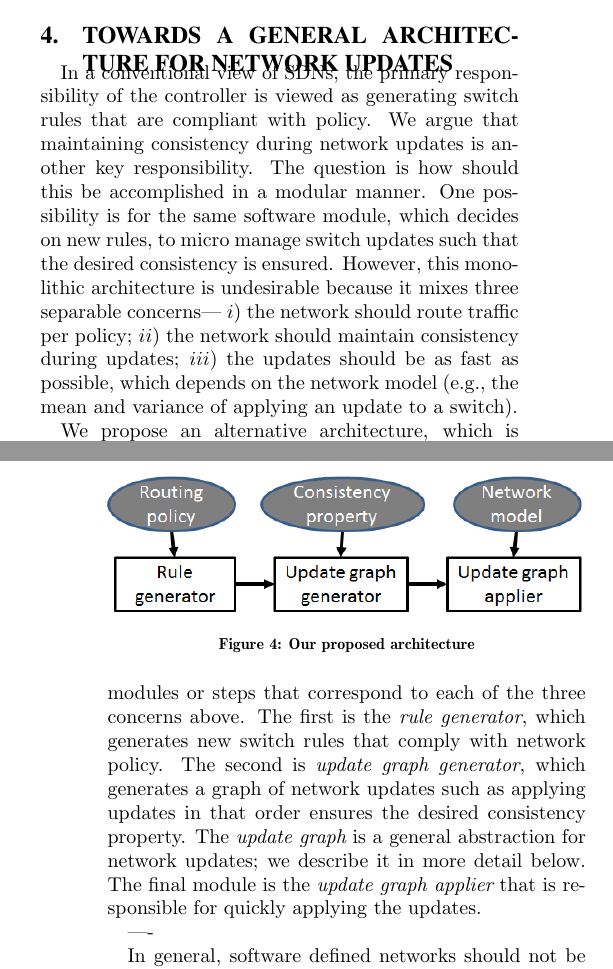
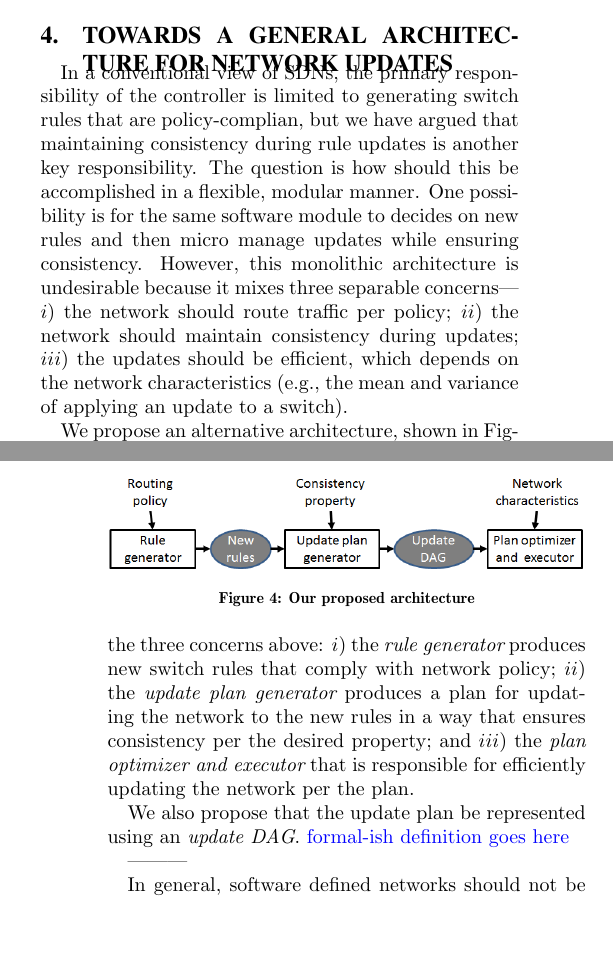
Before and after one commit to ratulm/consistency, a LaTeX paper (paper.tex, which reads discussion.tex): two parts of the columns of pages 5 and 6 of 8, joined at a grey line, cut so that both start at the same text, the shorter picture padded with empty space. Compiled offline with pdfLaTeX.

Commit message:
more tinkering of section 4.

```diff
--- a/discussion.tex
+++ b/discussion.tex
@@ -1,7 +1,7 @@
 \section{Towards a general architecture for network updates}
 \label{sec:discussion}
 
-In a conventional view of SDNs, the primary responsibility of the controller is viewed as generating switch rules that are compliant with policy. We argue that maintaining consistency during network updates is another key responsibility. The question is how should this be accomplished in a modular manner. One possibility is for the same software module, which decides on new rules, to micro manage switch updates such that the desired consistency is ensured. However, this monolithic architecture is undesirable because it mixes three separable concerns--- $i)$ the network should route traffic per policy; $ii)$ the network should maintain consistency during updates; $iii)$ the updates should be as fast as possible, which depends on the network model (e.g., the mean and variance of applying an update to a switch).
+In a conventional view of SDNs, the primary responsibility of the controller is limited to generating switch rules that are policy-complian, but we have argued that maintaining consistency during rule updates is another key responsibility. The question is how should this be accomplished in a flexible, modular manner. One possibility is for the same software module to decides on new rules and then micro manage updates while ensuring consistency. However, this monolithic architecture is undesirable because it mixes three separable concerns--- $i)$ the network should route traffic per policy; $ii)$ the network should maintain consistency during updates; $iii)$ the updates should be efficient, which depends on the network characteristics (e.g., the mean and variance of applying an update to a switch).
 
 \begin{figure}[t!]
   \centering
@@ -9,9 +9,11 @@ In a conventional view of SDNs, the primary responsibility of the controller is
   \caption{Our proposed architecture}\label{fig:arch}
 \end{figure}
 
-We propose an alternative architecture, which is shown in Figure~\ref{fig:arch}. It is composed of three (logical) modules or steps that correspond to each of the three concerns above. The first is the {\em rule generator}, which generates new switch rules that comply with network policy. The second is {\em update graph generator}, which generates a graph of network updates such as applying updates in that order ensures the desired consistency property. The {\em update graph} is a general abstraction for network updates; we describe it in more detail below. The final module is the {\em update graph applier} that is responsible for quickly applying the updates.
+We propose an alternative architecture, shown in Figure~\ref{fig:arch}. It is composed of three parts, corresponding to the three concerns above: $i)$ the {\em rule generator} produces new switch rules that comply with network policy; $ii)$ the {\em update plan generator} produces a plan for updating the network to the new rules in a way that ensures consistency per the desired property; and $iii)$  the {\em plan optimizer and executor} that is responsible for efficiently updating the network per the plan.
 
-----
+We also propose that the update plan be represented using an {\em update DAG}. \ratul{formal-ish definition goes here}
+
+---------
 
 In general, software defined networks should not be modeled by mere rules or rule changes, but rather by \emph{rule dependencies}. As we showed in this paper, rules changes often depend on each other, before a new rule can be used, one must make sure that other rules are already in place, or that other rules are being removed. These rule dependencies in general form a directed graph we call the dependency graph, as follows: The nodes of the dependency graph are rule changes, e.g. insert, remove, or change a rule at some node. These nodes are connected by directed edges that represent dependencies between rule changes. If a node does not have an edge pointing to it, the rule can be implemented immediately.
 
```
Also changed, not shown: figures/arch.png, 1 other file.
